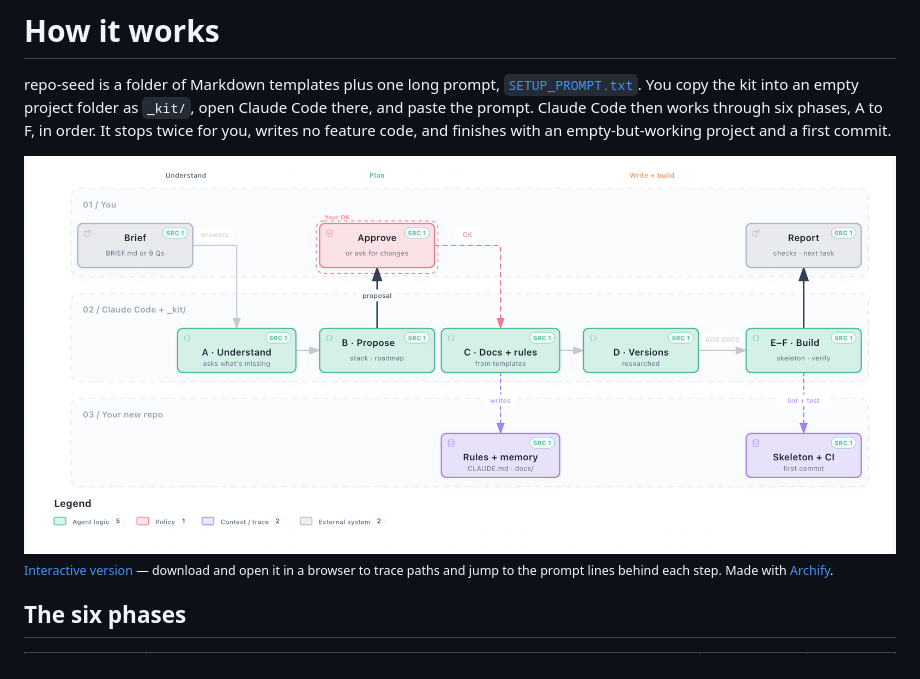
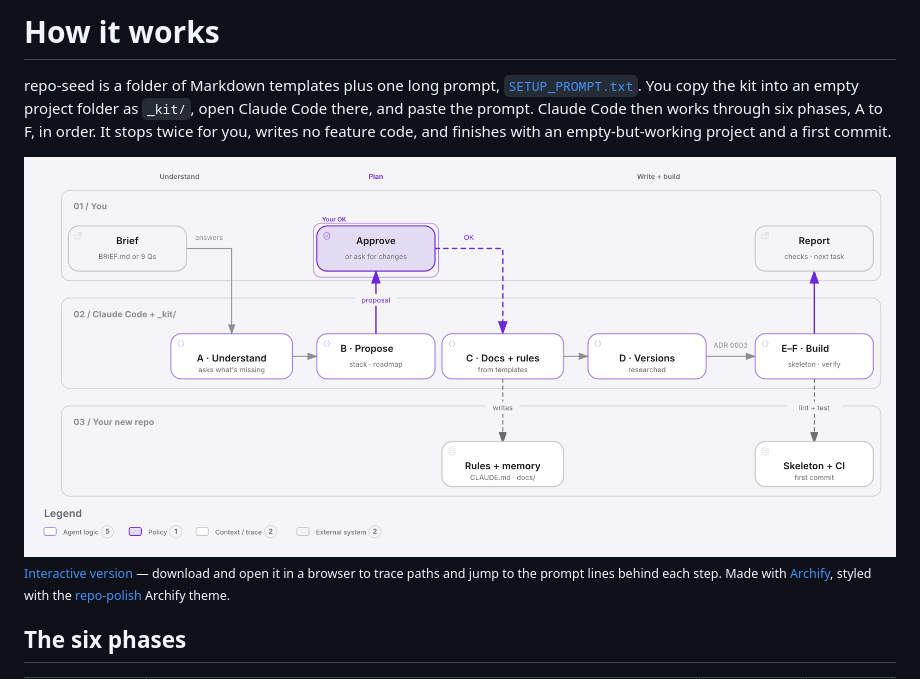
Before and after one commit to Aryan-yadav15/repo-seed, a Markdown page: docs/how-it-works.md, the part around the change. Drawn GitHub-style; pictures changed too: docs/diagrams/setup-flow-light.png.

Commit message:
Restyle the setup-flow diagram with the repo-polish Archify theme

```diff
--- a/docs/how-it-works.md
+++ b/docs/how-it-works.md
@@ -11,7 +11,7 @@ empty-but-working project and a first commit.
 </picture>
 
 <sub>[Interactive version](diagrams/setup-flow.html) — download and open it in a browser to trace paths and jump to the
-prompt lines behind each step. Made with [Archify](https://github.com/tt-a1i/archify).</sub>
+prompt lines behind each step. Made with [Archify](https://github.com/tt-a1i/archify), styled with the [repo-polish](https://github.com/Aryan-yadav15/repo-polish) Archify theme.</sub>
 
 ## The six phases
 
```
Also changed, not shown: docs/diagrams/setup-flow-dark.png, 1 other file.
